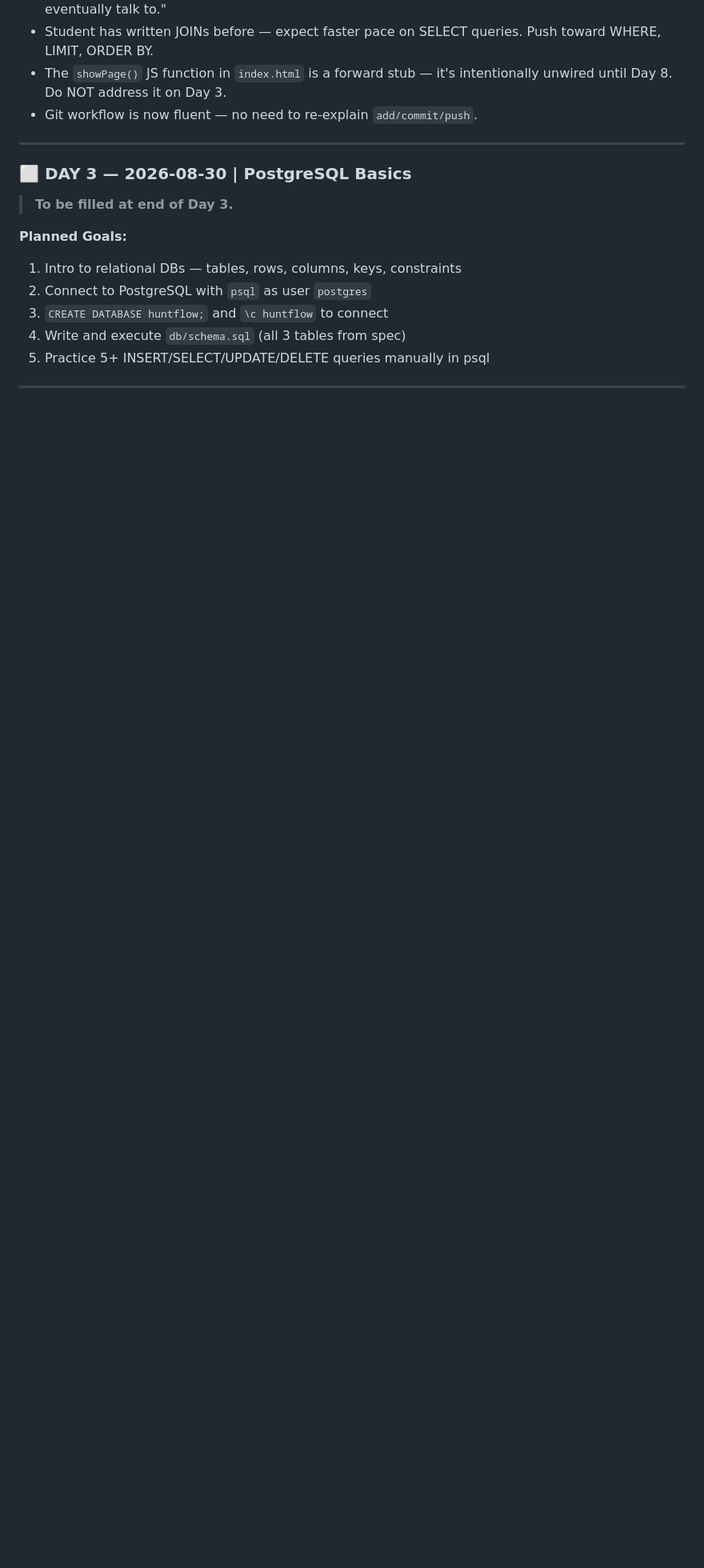
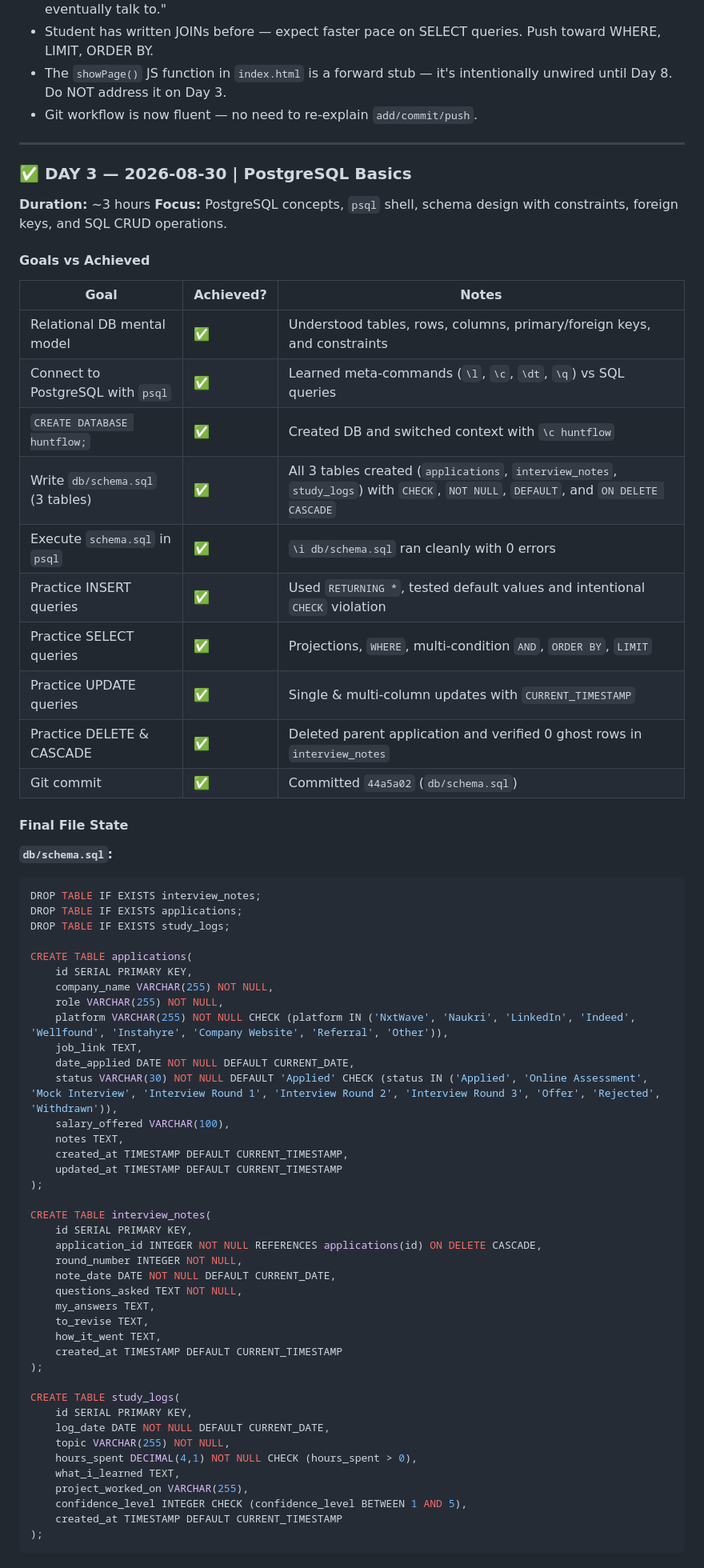
Before and after one commit to Coder-Tejas03/huntflow, a Markdown page: Project Instructions/HuntFlow_Progress_Log.md, the part around one of its changes. Shown at 80% size. GitHub-like rendering; blank space fills up the shorter version.

Commit message:
Docs: Update HuntFlow progress log for Day 3

````diff
--- a/Project Instructions/HuntFlow_Progress_Log.md
+++ b/Project Instructions/HuntFlow_Progress_Log.md
@@ -262,13 +262,69 @@ app.listen(3000, () => {
 
 ---
 
-### ⬜ DAY 3 — 2026-08-30 | PostgreSQL Basics
+### ✅ DAY 3 — 2026-08-30 | PostgreSQL Basics
 
-> **To be filled at end of Day 3.**
+**Duration:** ~3 hours
+**Focus:** PostgreSQL concepts, `psql` shell, schema design with constraints, foreign keys, and SQL CRUD operations.
 
-**Planned Goals:**
-1. Intro to relational DBs — tables, rows, columns, keys, constraints
-2. Connect to PostgreSQL with `psql` as user `postgres`
-3. `CREATE DATABASE huntflow;` and `\c huntflow` to connect
-4. Write and execute `db/schema.sql` (all 3 tables from spec)
-5. Practice 5+ INSERT/SELECT/UPDATE/DELETE queries manually in psql
+#### Goals vs Achieved
+
+| Goal | Achieved? | Notes |
+|---|---|---|
+| Relational DB mental model | ✅ | Understood tables, rows, columns, primary/foreign keys, and constraints |
+| Connect to PostgreSQL with `psql` | ✅ | Learned meta-commands (`\l`, `\c`, `\dt`, `\q`) vs SQL queries |
+| `CREATE DATABASE huntflow;` | ✅ | Created DB and switched context with `\c huntflow` |
+| Write `db/schema.sql` (3 tables) | ✅ | All 3 tables created (`applications`, `interview_notes`, `study_logs`) with `CHECK`, `NOT NULL`, `DEFAULT`, and `ON DELETE CASCADE` |
+| Execute `schema.sql` in `psql` | ✅ | `\i db/schema.sql` ran cleanly with 0 errors |
+| Practice INSERT queries | ✅ | Used `RETURNING *`, tested default values and intentional `CHECK` violation |
+| Practice SELECT queries | ✅ | Projections, `WHERE`, multi-condition `AND`, `ORDER BY`, `LIMIT` |
+| Practice UPDATE queries | ✅ | Single & multi-column updates with `CURRENT_TIMESTAMP` |
+| Practice DELETE & CASCADE | ✅ | Deleted parent application and verified 0 ghost rows in `interview_notes` |
+| Git commit | ✅ | Committed `44a5a02` (`db/schema.sql`) |
+
+#### Final File State
+
+**`db/schema.sql`:**
+```sql
+DROP TABLE IF EXISTS interview_notes;
+DROP TABLE IF EXISTS applications;
+DROP TABLE IF EXISTS study_logs;
+
+CREATE TABLE applications(
+    id SERIAL PRIMARY KEY,
+    company_name VARCHAR(255) NOT NULL,
+    role VARCHAR(255) NOT NULL,
+    platform VARCHAR(255) NOT NULL CHECK (platform IN ('NxtWave', 'Naukri', 'LinkedIn', 'Indeed', 'Wellfound', 'Instahyre', 'Company Website', 'Referral', 'Other')),
+    job_link TEXT,
+    date_applied DATE NOT NULL DEFAULT CURRENT_DATE,
+    status VARCHAR(30) NOT NULL DEFAULT 'Applied' CHECK (status IN ('Applied', 'Online Assessment', 'Mock Interview', 'Interview Round 1', 'Interview Round 2', 'Interview Round 3', 'Offer', 'Rejected', 'Withdrawn')),
+    salary_offered VARCHAR(100),
+    notes TEXT,
+    created_at TIMESTAMP DEFAULT CURRENT_TIMESTAMP,
+    updated_at TIMESTAMP DEFAULT CURRENT_TIMESTAMP
+);
+
+CREATE TABLE interview_notes(
+    id SERIAL PRIMARY KEY,
+    application_id INTEGER NOT NULL REFERENCES applications(id) ON DELETE CASCADE,
+    round_number INTEGER NOT NULL,
+    note_date DATE NOT NULL DEFAULT CURRENT_DATE,
+    questions_asked TEXT NOT NULL,
+    my_answers TEXT,
+    to_revise TEXT,
+    how_it_went TEXT,
+    created_at TIMESTAMP DEFAULT CURRENT_TIMESTAMP
+);
+
+CREATE TABLE study_logs(
+    id SERIAL PRIMARY KEY,
+    log_date DATE NOT NULL DEFAULT CURRENT_DATE,
+    topic VARCHAR(255) NOT NULL,
+    hours_spent DECIMAL(4,1) NOT NULL CHECK (hours_spent > 0),
+    what_i_learned TEXT,
+    project_worked_on VARCHAR(255),
+    confidence_level INTEGER CHECK (confidence_level BETWEEN 1 AND 5),
+    created_at TIMESTAMP DEFAULT CURRENT_TIMESTAMP
+);
+```
+
````
Also changed, not shown: other parts of Project Instructions/HuntFlow_Progress_Log.md (+40 -7 lines).
